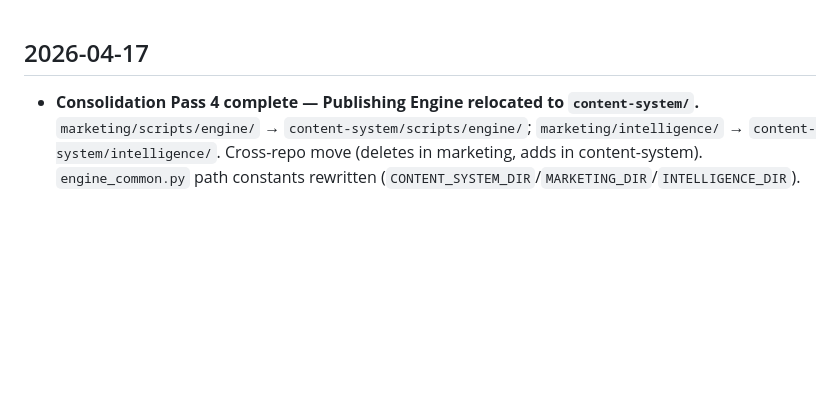
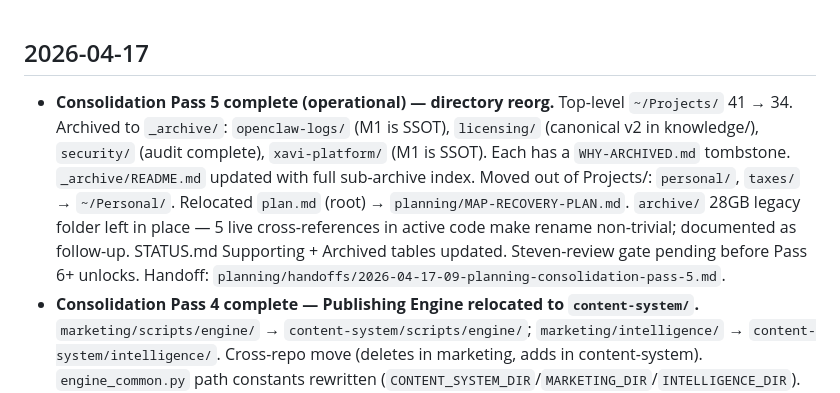
Before and after one commit to Stevenrudolph1/docs, a Markdown page: changelog.md, the part around the change. Drawn GitHub-style; blank space fills up the shorter version.

Commit message:
Pass 5: changelog entry — directory reorg (41 → 34); awaiting Steven review
Co-Authored-By: Claude Opus 4.7 (1M context) <noreply@anthropic.com>

```diff
--- a/changelog.md
+++ b/changelog.md
@@ -1,4 +1,5 @@
 ## 2026-04-17
+- **Consolidation Pass 5 complete (operational) — directory reorg.** Top-level `~/Projects/` 41 → 34. Archived to `_archive/`: `openclaw-logs/` (M1 is SSOT), `licensing/` (canonical v2 in knowledge/), `security/` (audit complete), `xavi-platform/` (M1 is SSOT). Each has a `WHY-ARCHIVED.md` tombstone. `_archive/README.md` updated with full sub-archive index. Moved out of Projects/: `personal/`, `taxes/` → `~/Personal/`. Relocated `plan.md` (root) → `planning/MAP-RECOVERY-PLAN.md`. `archive/` 28GB legacy folder left in place — 5 live cross-references in active code make rename non-trivial; documented as follow-up. STATUS.md Supporting + Archived tables updated. Steven-review gate pending before Pass 6+ unlocks. Handoff: `planning/handoffs/2026-04-17-09-planning-consolidation-pass-5.md`.
 - **Consolidation Pass 4 complete — Publishing Engine relocated to `content-system/`.** `marketing/scripts/engine/` → `content-system/scripts/engine/`; `marketing/intelligence/` → `content-system/intelligence/`. Cross-repo move (deletes in marketing, adds in content-system). `engine_common.py` path constants rewritten (`CONTENT_SYSTEM_DIR`/`MARKETING_DIR`/`INTELLIGENCE_DIR`). Sibling `content-system/scripts/_env.py` added (still loads `marketing/.env`). All 3 scheduled tasks (`engine-collect`, `engine-learn`, `engine-notify`) repointed. Smoke verified end-to-end: collect dry-run pulled 36 posts via Late API; learn dry-run loaded records; pause/resume cycle clean. Engine left in PAUSED state (kernel mapping still pending — known follow-up). New: `planning/scripts/ops-status.py` aggregator (engine + backups + git drift, `--json` mode). Handoff: `planning/handoffs/2026-04-17-08-planning-consolidation-pass-4.md`.
 - **T-145 complete — all 6 mm-* scripts on Max plan.** `mm-lp-audit.py`, `mm-generate.py`, `mm-lp-generate.py`, `mm-fix.py` migrated to `claude -p --model opus`. `mm-loop.py` inherits Max path (orchestrator shells to audit + fix). Zero `anthropic` imports or `ANTHROPIC_API_KEY` references remain in `marketing/scripts/`. `marketing/CLAUDE.md` scripts table updated: all 6 rows show `— (Max plan only)`. The marketing pipeline is now fully off the API.
 - **LLM policy locked: Max plan first, API never without justification.** `marketing/scripts/xavi-post.py` and `marketing/scripts/mm-audit.py` now invoke Claude via `claude -p` subprocess (Max subscription) instead of the `anthropic` SDK. Canonical helper shape: `CLAUDE_BIN + -p + --model + --append-system-prompt + --disallowedTools "*" + --dangerously-skip-permissions + --output-format text`. Memory: `memory/feedback_default_to_claude_max.md`. Todo T-145 (P1) tracks migration of remaining 5 mm-* scripts (`mm-lp-audit`, `mm-generate`, `mm-lp-generate`, `mm-fix`, `mm-loop`).
```
